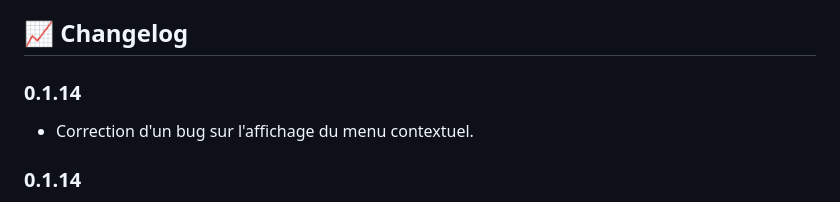
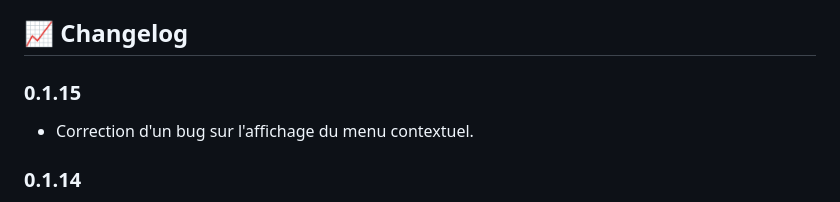
Before and after one commit to mmaunier/latex-format-panel, a Markdown page: README.md, the part around the change. Drawn GitHub-style.

Commit message:
MAJ du README.md

```diff
--- a/README.md
+++ b/README.md
@@ -124,7 +124,7 @@ Les contributions sont les bienvenues ! Ouvrez une issue ou soumettez une pull r
 
 ## 📈 Changelog
 
-### 0.1.14
+### 0.1.15
 - Correction d'un bug sur l'affichage du menu contextuel.
 
 ### 0.1.14
```
